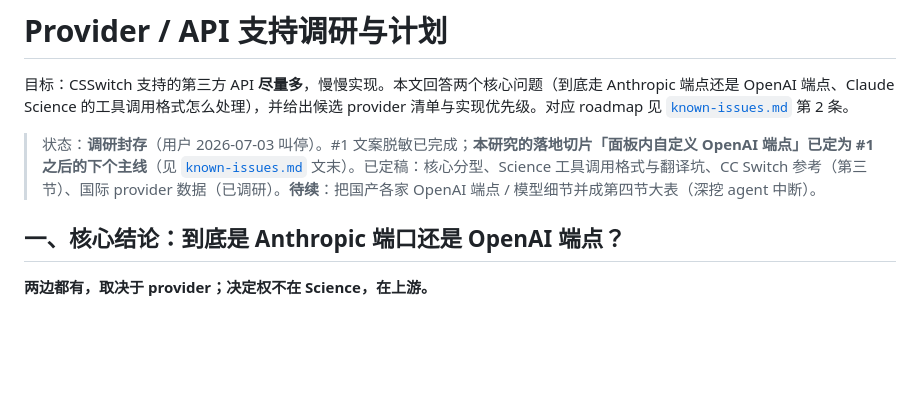
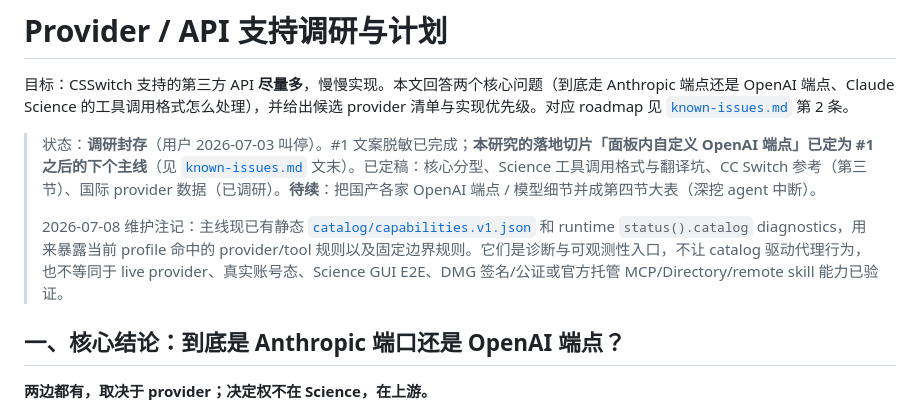
Before and after one commit to counterfactual5/Claude-Science-Proxy, a Markdown page: docs/provider-support.md, the part around the change. Rendered like a GitHub page; blank space fills up the shorter version.

```diff
--- a/docs/provider-support.md
+++ b/docs/provider-support.md
@@ -3,6 +3,8 @@
 目标：CSSwitch 支持的第三方 API **尽量多**，慢慢实现。本文回答两个核心问题（到底走 Anthropic 端点还是 OpenAI 端点、Claude Science 的工具调用格式怎么处理），并给出候选 provider 清单与实现优先级。对应 roadmap 见 [`known-issues.md`](known-issues.md) 第 2 条。
 
 > 状态：**调研封存**（用户 2026-07-03 叫停）。#1 文案脱敏已完成；**本研究的落地切片「面板内自定义 OpenAI 端点」已定为 #1 之后的下个主线**（见 [`known-issues.md`](known-issues.md) 文末）。已定稿：核心分型、Science 工具调用格式与翻译坑、CC Switch 参考（第三节）、国际 provider 数据（已调研）。**待续**：把国产各家 OpenAI 端点 / 模型细节并成第四节大表（深挖 agent 中断）。
+>
+> 2026-07-08 维护注记：主线现已有静态 [`catalog/capabilities.v1.json`](../catalog/capabilities.v1.json) 和 runtime `status().catalog` diagnostics，用来暴露当前 profile 命中的 provider/tool 规则以及固定边界规则。它们是诊断与可观测性入口，不让 catalog 驱动代理行为，也不等同于 live provider、真实账号态、Science GUI E2E、DMG 签名/公证或官方托管 MCP/Directory/remote skill 能力已验证。
 
 ## 一、核心结论：到底是 Anthropic 端口还是 OpenAI 端点？
 
```
Also changed, not shown: README.en.md (+7 -0 lines), README.md (+7 -0 lines).
